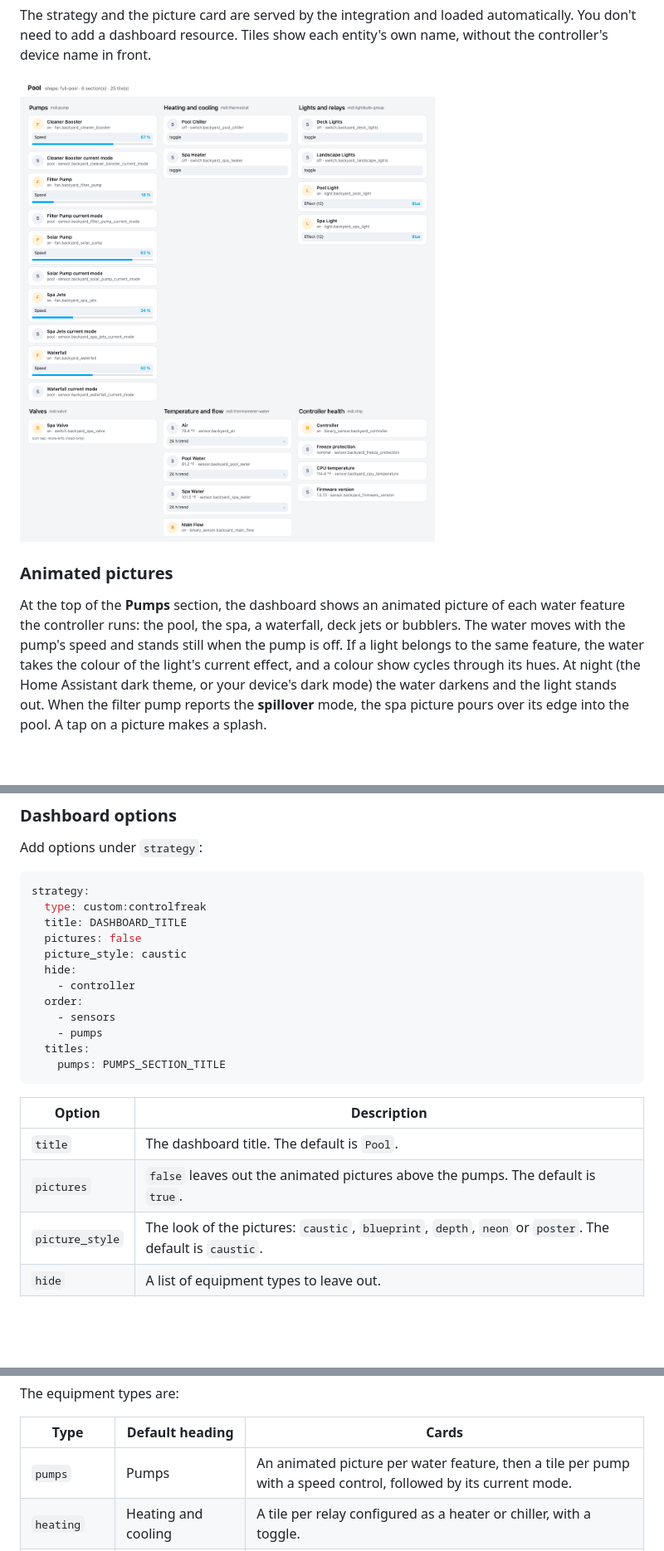
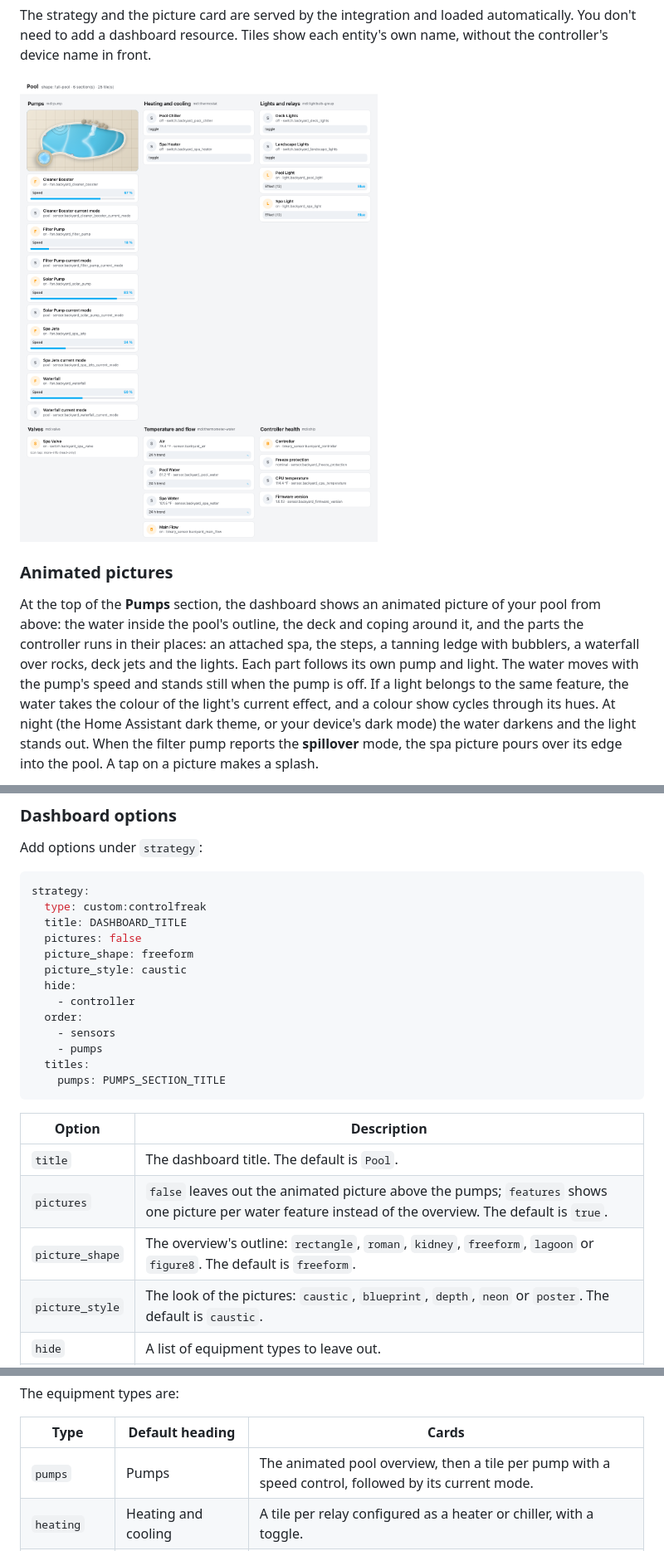
Before and after one commit to Jimmyneox/ha-controlfreak, a Markdown page: docs/controlfreak.md, 3 parts joined by grey strips. Shown at 83% size. Drawn GitHub-style; pictures changed too: docs/images/dashboard-full-pool.png; blank space fills up the shorter version.

```diff
--- a/docs/controlfreak.md
+++ b/docs/controlfreak.md
@@ -196,9 +196,11 @@ controller's device name in front.
 
 ### Animated pictures
 
-At the top of the **Pumps** section, the dashboard shows an animated picture of each water
-feature the controller runs: the pool, the spa, a waterfall, deck jets or bubblers. The water
-moves with the pump's speed and stands still when the pump is off. If a light belongs to the
+At the top of the **Pumps** section, the dashboard shows an animated picture of your pool from
+above: the water inside the pool's outline, the deck and coping around it, and the parts the
+controller runs in their places: an attached spa, the steps, a tanning ledge with bubblers, a
+waterfall over rocks, deck jets and the lights. Each part follows its own pump and light. The
+water moves with the pump's speed and stands still when the pump is off. If a light belongs to the
 same feature, the water takes the colour of the light's current effect, and a colour show
 cycles through its hues. At night (the Home Assistant dark theme, or your device's dark
 mode) the water darkens and the light stands out. When the filter pump reports the
@@ -296,6 +322,7 @@ strategy:
   type: custom:controlfreak
   title: DASHBOARD_TITLE
   pictures: false
+  picture_shape: freeform
   picture_style: caustic
   hide:
     - controller
@@ -309,7 +336,8 @@ strategy:
 | Option | Description |
 |---|---|
 | `title` | The dashboard title. The default is `Pool`. |
-| `pictures` | `false` leaves out the animated pictures above the pumps. The default is `true`. |
+| `pictures` | `false` leaves out the animated picture above the pumps; `features` shows one picture per water feature instead of the overview. The default is `true`. |
+| `picture_shape` | The overview's outline: `rectangle`, `roman`, `kidney`, `freeform`, `lagoon` or `figure8`. The default is `freeform`. |
 | `picture_style` | The look of the pictures: `caustic`, `blueprint`, `depth`, `neon` or `poster`. The default is `caustic`. |
 | `hide` | A list of equipment types to leave out. |
 | `order` | A list of equipment types to show first, in this order. Types you don't list follow in the default order. |
@@ -320,7 +348,7 @@ The equipment types are:
 
 | Type | Default heading | Cards |
 |---|---|---|
-| `pumps` | Pumps | An animated picture per water feature, then a tile per pump with a speed control, followed by its current mode. |
+| `pumps` | Pumps | The animated pool overview, then a tile per pump with a speed control, followed by its current mode. |
 | `heating` | Heating and cooling | A tile per relay configured as a heater or chiller, with a toggle. |
 | `lights` | Lights and relays | A tile per light with its effects, and a tile per relay with a toggle. |
 | `valves` | Valves | A tile per valve. |
```
Also changed, not shown: other parts of docs/controlfreak.md (+32 -8 lines), CHANGELOG.md (+10 -2 lines), 12 other files.
